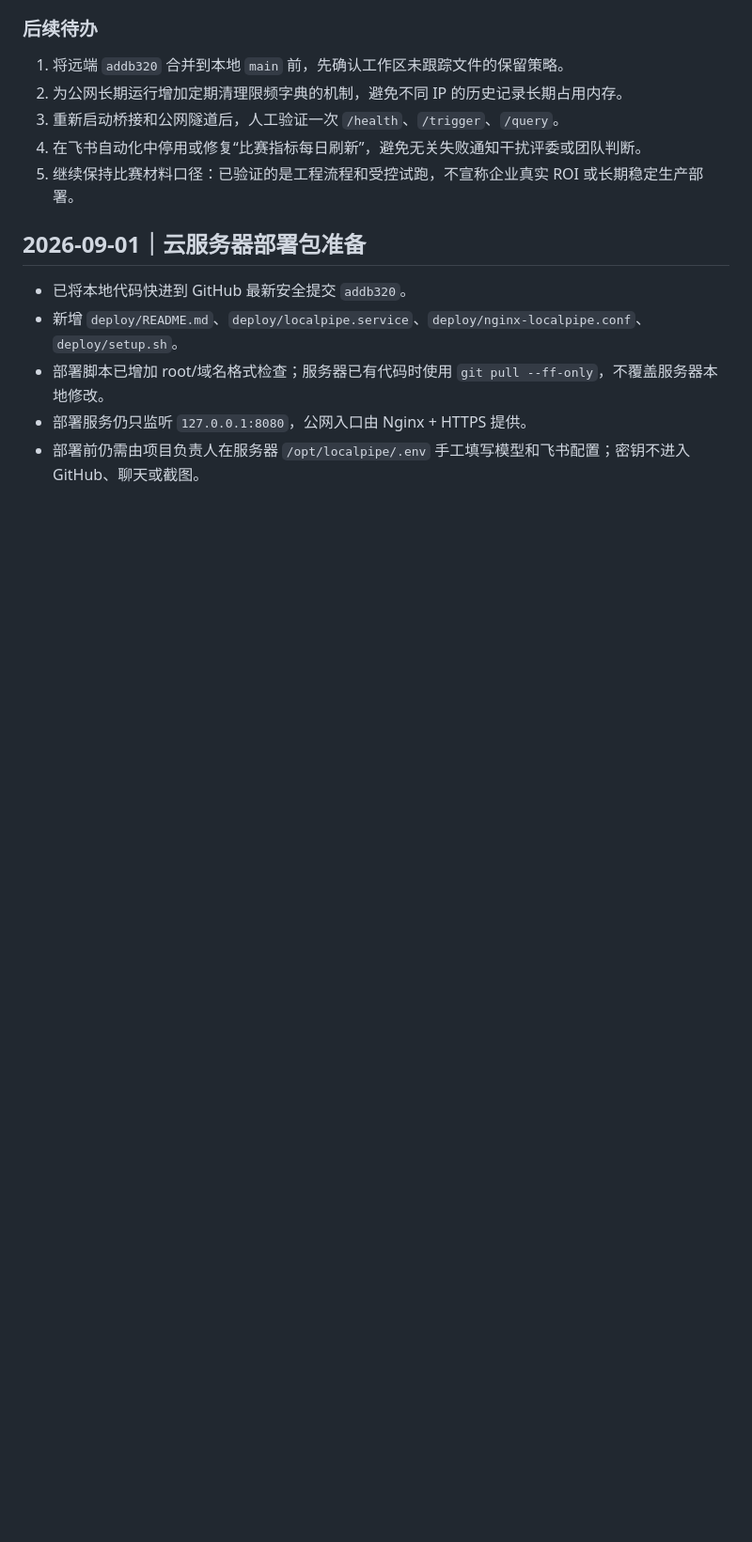
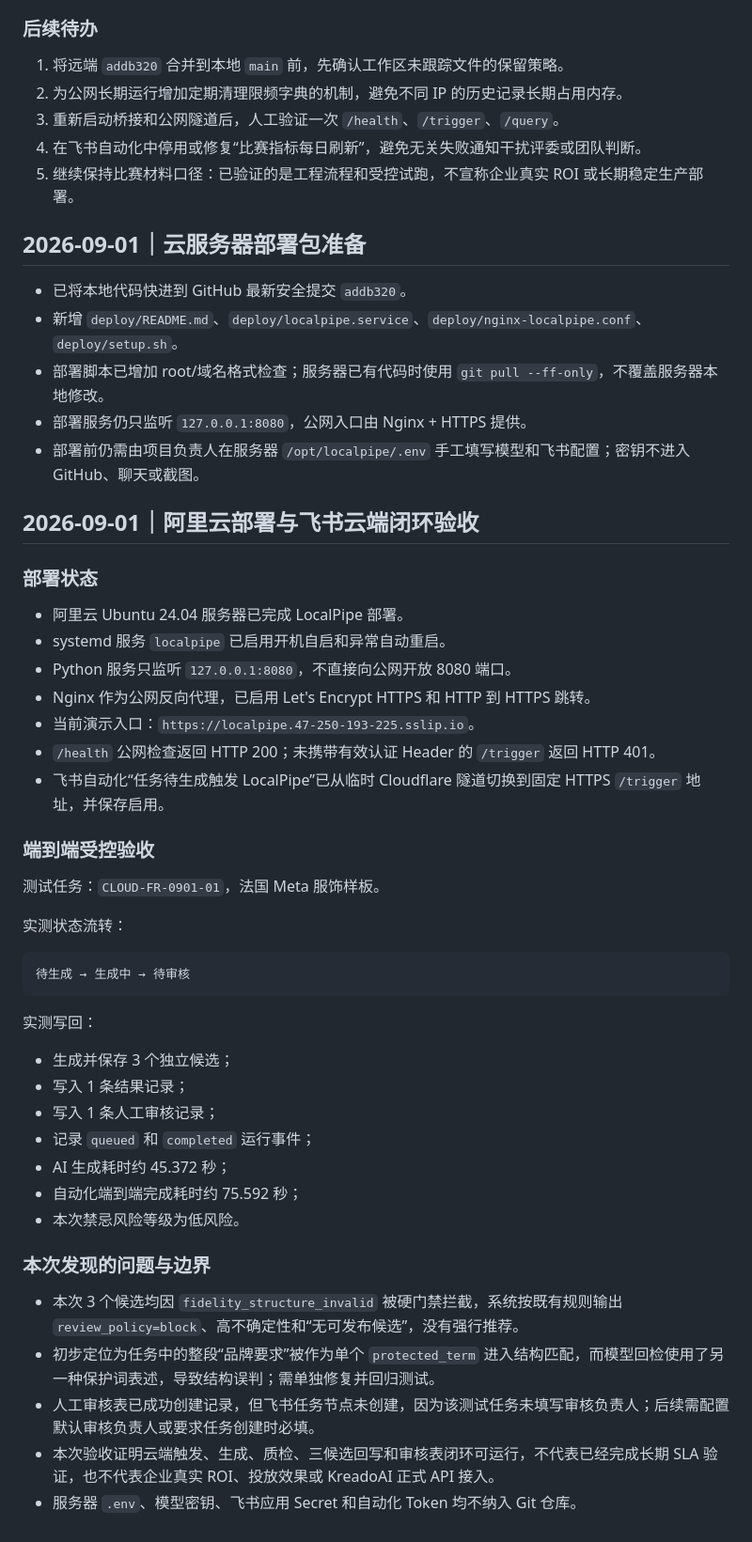
Before and after one commit to helloworld-x3/LocalPipe, a Markdown page: docs/operations-log-20260830.md, the part around the change. Shown at 94% size. Drawn GitHub-style; blank space fills up the shorter version.

Commit message:
docs: record cloud deployment verification

````diff
--- a/docs/operations-log-20260830.md
+++ b/docs/operations-log-20260830.md
@@ -90,3 +90,43 @@ Value: .env 中 FEISHU_AUTOMATION_TOKEN 的值
 - 部署脚本已增加 root/域名格式检查；服务器已有代码时使用 `git pull --ff-only`，不覆盖服务器本地修改。
 - 部署服务仍只监听 `127.0.0.1:8080`，公网入口由 Nginx + HTTPS 提供。
 - 部署前仍需由项目负责人在服务器 `/opt/localpipe/.env` 手工填写模型和飞书配置；密钥不进入 GitHub、聊天或截图。
+
+## 2026-09-01｜阿里云部署与飞书云端闭环验收
+
+### 部署状态
+
+- 阿里云 Ubuntu 24.04 服务器已完成 LocalPipe 部署。
+- systemd 服务 `localpipe` 已启用开机自启和异常自动重启。
+- Python 服务只监听 `127.0.0.1:8080`，不直接向公网开放 8080 端口。
+- Nginx 作为公网反向代理，已启用 Let's Encrypt HTTPS 和 HTTP 到 HTTPS 跳转。
+- 当前演示入口：`https://localpipe.47-250-193-225.sslip.io`。
+- `/health` 公网检查返回 HTTP 200；未携带有效认证 Header 的 `/trigger` 返回 HTTP 401。
+- 飞书自动化“任务待生成触发 LocalPipe”已从临时 Cloudflare 隧道切换到固定 HTTPS `/trigger` 地址，并保存启用。
+
+### 端到端受控验收
+
+测试任务：`CLOUD-FR-0901-01`，法国 Meta 服饰样板。
+
+实测状态流转：
+
+```text
+待生成 → 生成中 → 待审核
+```
+
+实测写回：
+
+- 生成并保存 3 个独立候选；
+- 写入 1 条结果记录；
+- 写入 1 条人工审核记录；
+- 记录 `queued` 和 `completed` 运行事件；
+- AI 生成耗时约 45.372 秒；
+- 自动化端到端完成耗时约 75.592 秒；
+- 本次禁忌风险等级为低风险。
+
+### 本次发现的问题与边界
+
+- 本次 3 个候选均因 `fidelity_structure_invalid` 被硬门禁拦截，系统按既有规则输出 `review_policy=block`、高不确定性和“无可发布候选”，没有强行推荐。
+- 初步定位为任务中的整段“品牌要求”被作为单个 `protected_term` 进入结构匹配，而模型回检使用了另一种保护词表述，导致结构误判；需单独修复并回归测试。
+- 人工审核表已成功创建记录，但飞书任务节点未创建，因为该测试任务未填写审核负责人；后续需配置默认审核负责人或要求任务创建时必填。
+- 本次验收证明云端触发、生成、质检、三候选回写和审核表闭环可运行，不代表已经完成长期 SLA 验证，也不代表企业真实 ROI、投放效果或 KreadoAI 正式 API 接入。
+- 服务器 `.env`、模型密钥、飞书应用 Secret 和自动化 Token 均不纳入 Git 仓库。
````
